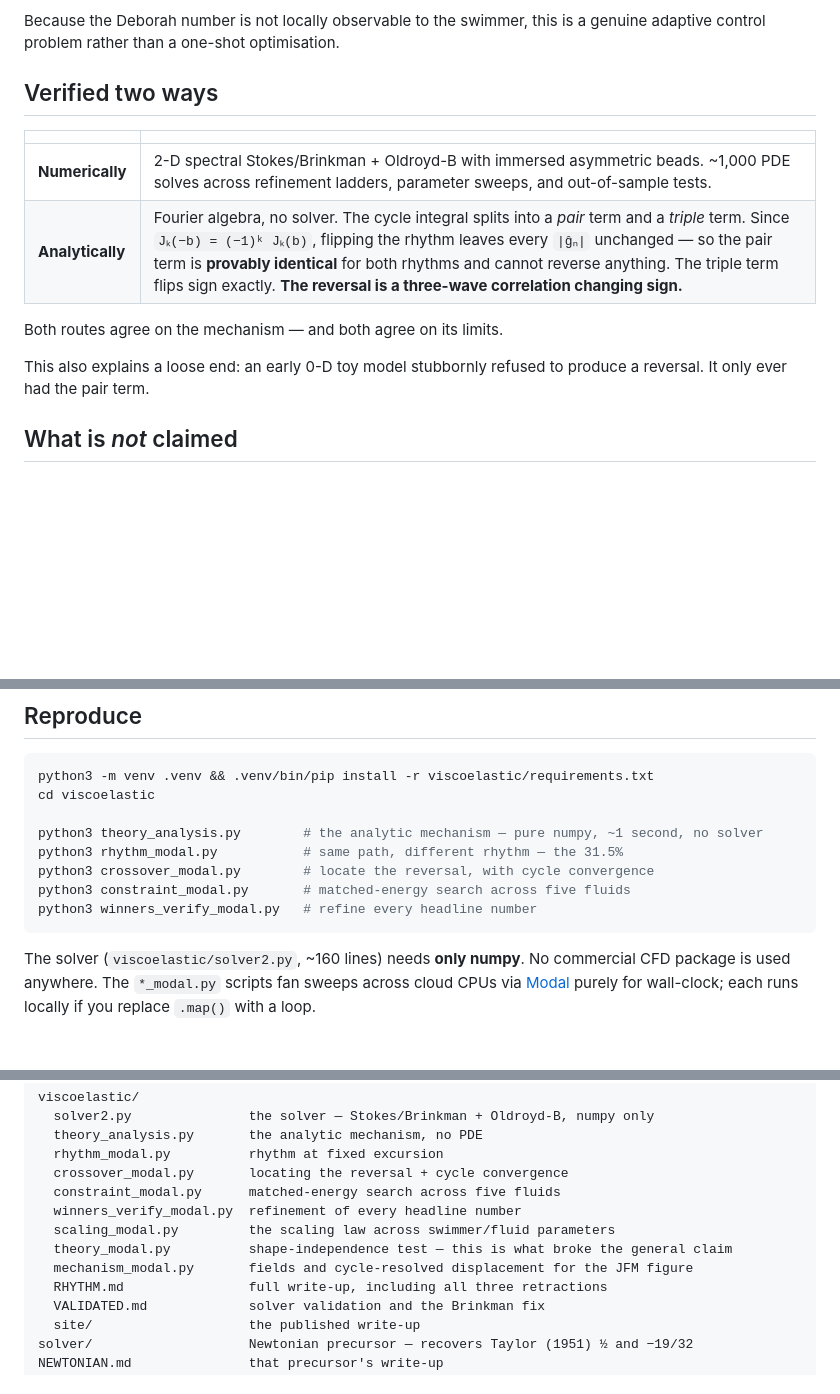
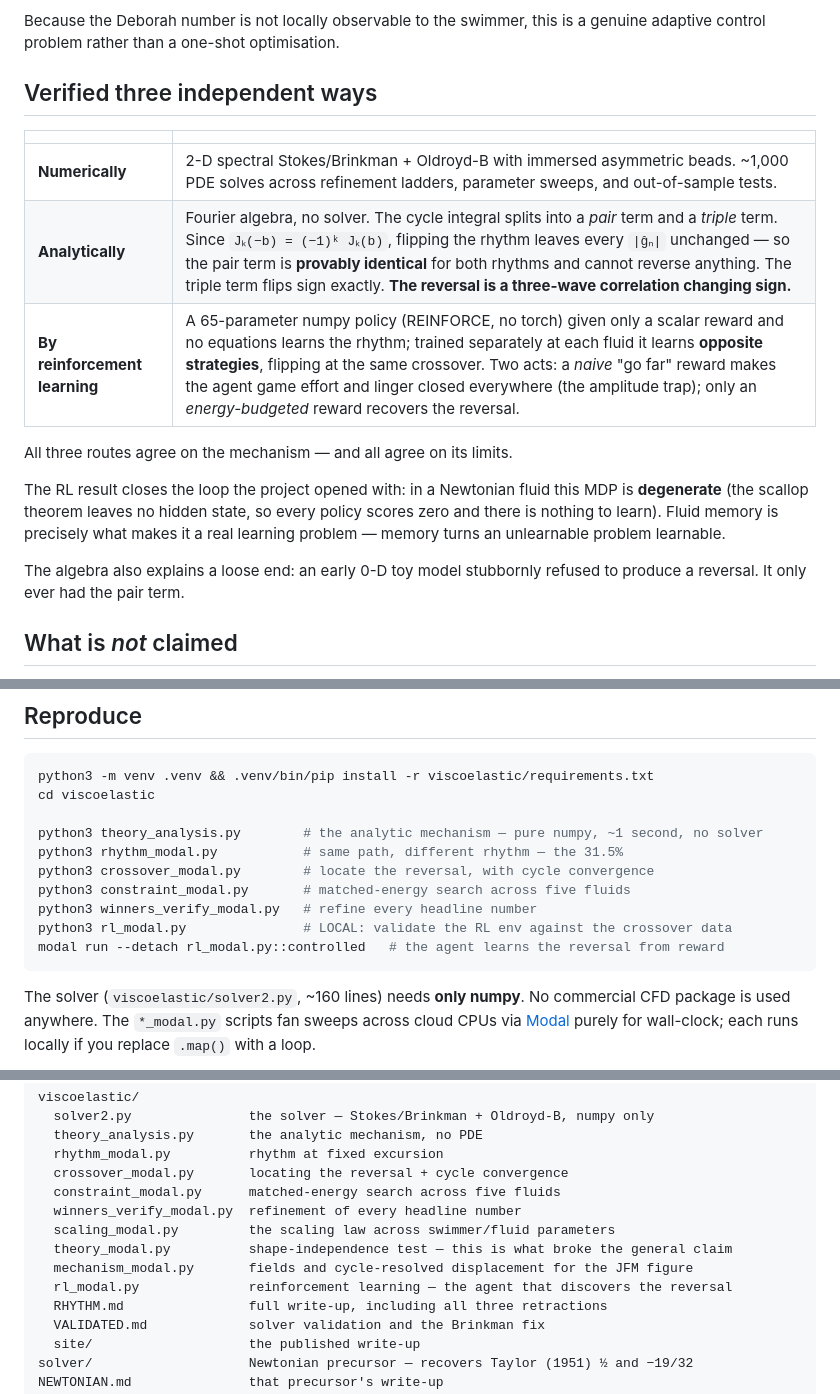
Before and after one commit to RajatDandekar/swimmer-rhythm, a Markdown page: README.md, 3 parts joined by grey strips. GitHub-like rendering; blank space fills up the shorter version.

Commit message:
README: RL as the third verification route

````diff
--- a/README.md
+++ b/README.md
@@ -36,17 +36,23 @@ highly optimised for the wrong fluid is an active handicap, not merely suboptima
 Because the Deborah number is not locally observable to the swimmer, this is a genuine adaptive
 control problem rather than a one-shot optimisation.
 
-## Verified two ways
+## Verified three independent ways
 
 | | |
 |---|---|
 | **Numerically** | 2-D spectral Stokes/Brinkman + Oldroyd-B with immersed asymmetric beads. ~1,000 PDE solves across refinement ladders, parameter sweeps, and out-of-sample tests. |
 | **Analytically** | Fourier algebra, no solver. The cycle integral splits into a *pair* term and a *triple* term. Since `Jₖ(−b) = (−1)ᵏ Jₖ(b)`, flipping the rhythm leaves every `\|ĝₙ\|` unchanged — so the pair term is **provably identical** for both rhythms and cannot reverse anything. The triple term flips sign exactly. **The reversal is a three-wave correlation changing sign.** |
+| **By reinforcement learning** | A 65-parameter numpy policy (REINFORCE, no torch) given only a scalar reward and no equations learns the rhythm; trained separately at each fluid it learns **opposite strategies**, flipping at the same crossover. Two acts: a *naive* "go far" reward makes the agent game effort and linger closed everywhere (the amplitude trap); only an *energy-budgeted* reward recovers the reversal. |
 
-Both routes agree on the mechanism — and both agree on its limits.
+All three routes agree on the mechanism — and all agree on its limits.
 
-This also explains a loose end: an early 0-D toy model stubbornly refused to produce a reversal.
-It only ever had the pair term.
+The RL result closes the loop the project opened with: in a Newtonian fluid this MDP is
+**degenerate** (the scallop theorem leaves no hidden state, so every policy scores zero and there
+is nothing to learn). Fluid memory is precisely what makes it a real learning problem — memory
+turns an unlearnable problem learnable.
+
+The algebra also explains a loose end: an early 0-D toy model stubbornly refused to produce a
+reversal. It only ever had the pair term.
 
 ## What is *not* claimed
 
@@ -77,6 +83,8 @@ python3 rhythm_modal.py           # same path, different rhythm — the 31.5%
 python3 crossover_modal.py        # locate the reversal, with cycle convergence
 python3 constraint_modal.py       # matched-energy search across five fluids
 python3 winners_verify_modal.py   # refine every headline number
+python3 rl_modal.py               # LOCAL: validate the RL env against the crossover data
+modal run --detach rl_modal.py::controlled   # the agent learns the reversal from reward
 ```
 
 The solver (`viscoelastic/solver2.py`, ~160 lines) needs **only numpy**. No commercial CFD
@@ -114,6 +122,7 @@ viscoelastic/
   scaling_modal.py         the scaling law across swimmer/fluid parameters
   theory_modal.py          shape-independence test — this is what broke the general claim
   mechanism_modal.py       fields and cycle-resolved displacement for the JFM figure
+  rl_modal.py              reinforcement learning — the agent that discovers the reversal
   RHYTHM.md                full write-up, including all three retractions
   VALIDATED.md             solver validation and the Brinkman fix
   site/                    the published write-up
````
